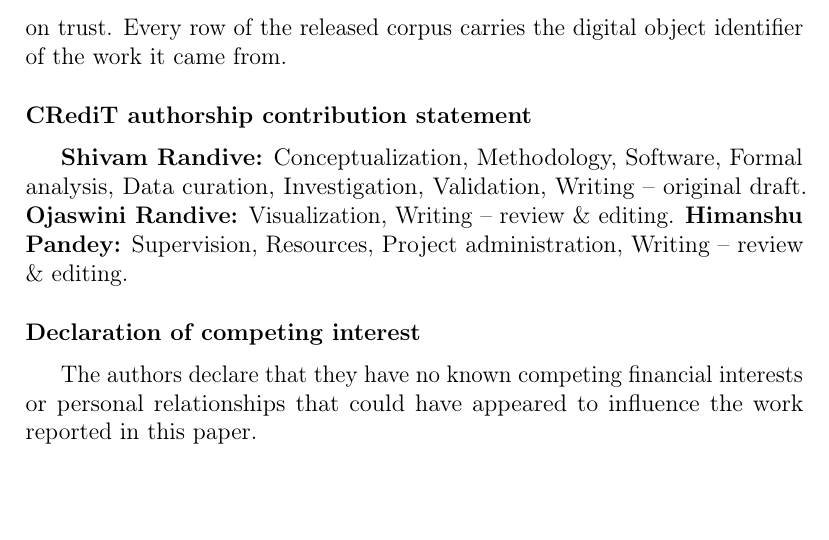
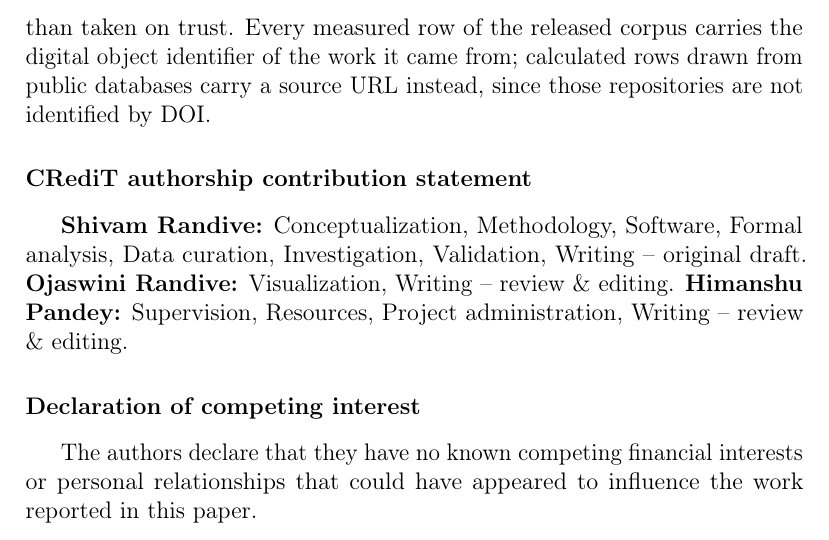
Before and after one commit to Shivamrandive747/Thermalconductivity_prediction, a LaTeX paper (paper/manuscript.tex): part of page 27 of 62, cut so that both start at the same text, the shorter picture padded with empty space. Compiled offline with pdfLaTeX.

Commit message:
Add Himanshu Pandey ORCID; fix the DOI claim in Data availability
ORCID 0000-0002-7380-366X, checksum verified. Two of three now in place.

Data availability carried the same overstated provenance claim already fixed in
LICENSE-DATA. Corrected: measured rows carry a DOI (all 4,094 do), calculated
rows from public databases carry a source URL.

```diff
--- a/paper/manuscript.tex
+++ b/paper/manuscript.tex
@@ -120,8 +120,9 @@ The measurements analysed here are not ours. Across the whole corpus they were m
 publications---of which \num{164} lie behind the \num{52} measured half Heuslers the calibration is
 fitted to---and the transport calculations we calibrate come from a further \num{22}. All are
 included in the reference list below so that the provenance claim of Section~\ref{sec:dataset} can
-be checked rather than taken on trust. Every row of the released corpus carries the digital object
-identifier of the work it came from.
+be checked rather than taken on trust. Every measured row of the released corpus carries the
+digital object identifier of the work it came from; calculated rows drawn from public databases
+carry a source URL instead, since those repositories are not identified by DOI.
 
 \input{section7_provenance}
 
```
Also changed, not shown: paper/manuscript.tex (10 more changed lines), 2 other files.
